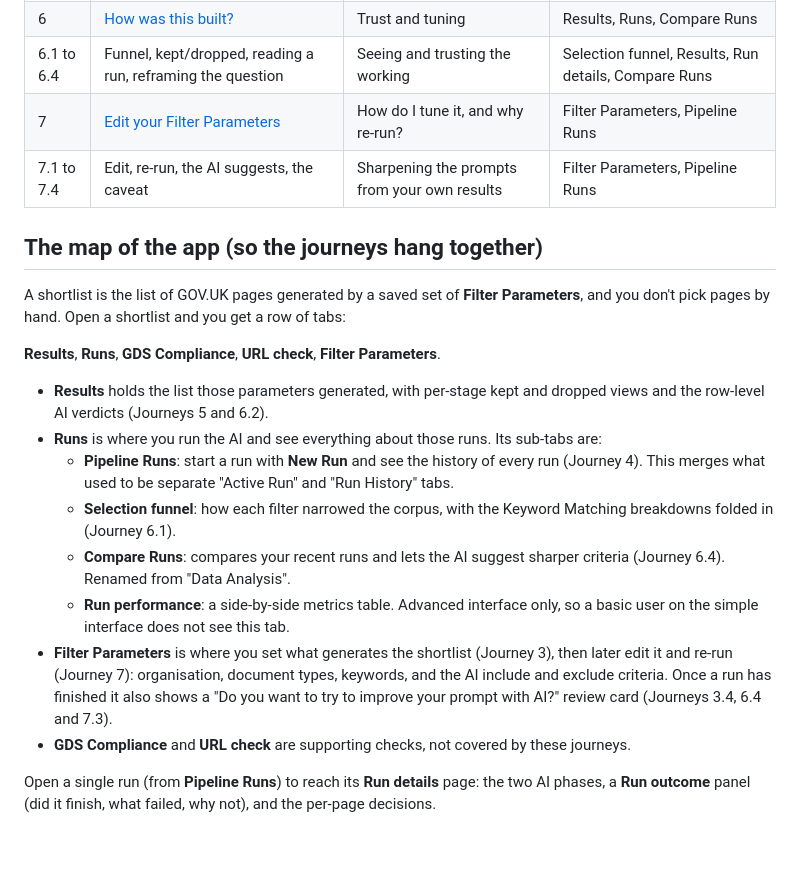
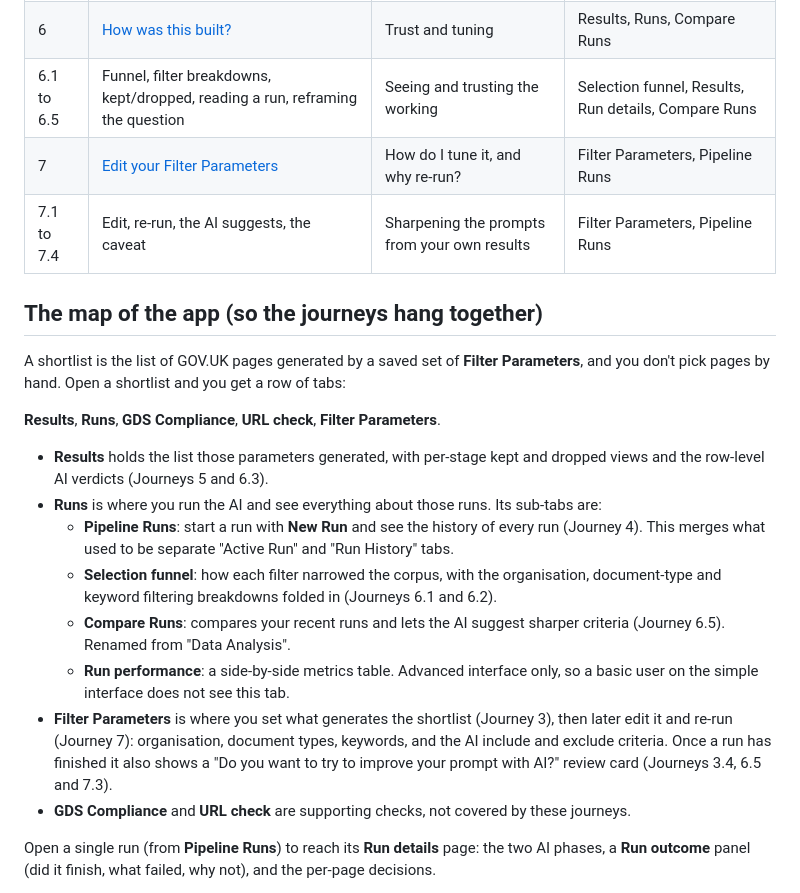
Before and after one commit to Underwoodt/gov-uk-corpus, a Markdown page: docs/journeys/README.md, the part around the change. Drawn GitHub-style; blank space fills up the shorter version.

```diff
--- a/docs/journeys/README.md
+++ b/docs/journeys/README.md
@@ -23,7 +23,7 @@ double as living documentation. When a screen changes, update the script.
 | 5 | [Download a shortlist](5-download-a-shortlist.md) | How do I get the list out? | Results, Download |
 | 5.1 to 5.2 | The fields you can export, and formats | Columns and file types | Download |
 | 6 | [How was this built?](6-how-was-this-built.md) | Trust and tuning | Results, Runs, Compare Runs |
-| 6.1 to 6.4 | Funnel, kept/dropped, reading a run, reframing the question | Seeing and trusting the working | Selection funnel, Results, Run details, Compare Runs |
+| 6.1 to 6.5 | Funnel, filter breakdowns, kept/dropped, reading a run, reframing the question | Seeing and trusting the working | Selection funnel, Results, Run details, Compare Runs |
 | 7 | [Edit your Filter Parameters](7-edit-filter-parameters.md) | How do I tune it, and why re-run? | Filter Parameters, Pipeline Runs |
 | 7.1 to 7.4 | Edit, re-run, the AI suggests, the caveat | Sharpening the prompts from your own results | Filter Parameters, Pipeline Runs |
 
@@ -35,20 +35,20 @@ don't pick pages by hand. Open a shortlist and you get a row of tabs:
 **Results**, **Runs**, **GDS Compliance**, **URL check**, **Filter Parameters**.
 
 - **Results** holds the list those parameters generated, with per-stage kept and dropped views and
-  the row-level AI verdicts (Journeys 5 and 6.2).
+  the row-level AI verdicts (Journeys 5 and 6.3).
 - **Runs** is where you run the AI and see everything about those runs. Its sub-tabs are:
   - **Pipeline Runs**: start a run with **New Run** and see the history of every run (Journey 4). This
     merges what used to be separate "Active Run" and "Run History" tabs.
-  - **Selection funnel**: how each filter narrowed the corpus, with the Keyword Matching breakdowns
-    folded in (Journey 6.1).
+  - **Selection funnel**: how each filter narrowed the corpus, with the organisation, document-type
+    and keyword filtering breakdowns folded in (Journeys 6.1 and 6.2).
   - **Compare Runs**: compares your recent runs and lets the AI suggest sharper criteria (Journey
-    6.4). Renamed from "Data Analysis".
+    6.5). Renamed from "Data Analysis".
   - **Run performance**: a side-by-side metrics table. Advanced interface only, so a basic user on
     the simple interface does not see this tab.
 - **Filter Parameters** is where you set what generates the shortlist (Journey 3), then later edit it
   and re-run (Journey 7): organisation, document types, keywords, and the AI include and exclude
   criteria. Once a run has finished it also shows a "Do you want to try to improve your prompt with
-  AI?" review card (Journeys 3.4, 6.4 and 7.3).
+  AI?" review card (Journeys 3.4, 6.5 and 7.3).
 - **GDS Compliance** and **URL check** are supporting checks, not covered by these journeys.
 
 Open a single run (from **Pipeline Runs**) to reach its **Run details** page: the two AI phases, a
```
Also changed, not shown: docs/journeys/6-how-was-this-built.md (+28 -3 lines), docs/journeys/7-edit-filter-parameters.md (+1 -1 lines), docs/journeys/screenshots/6-5-org-doc-type-filtering.png (added).
